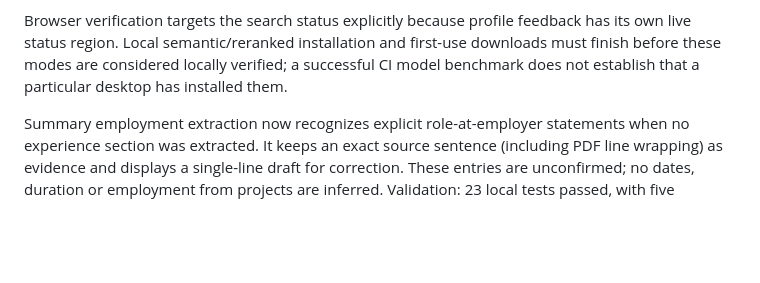
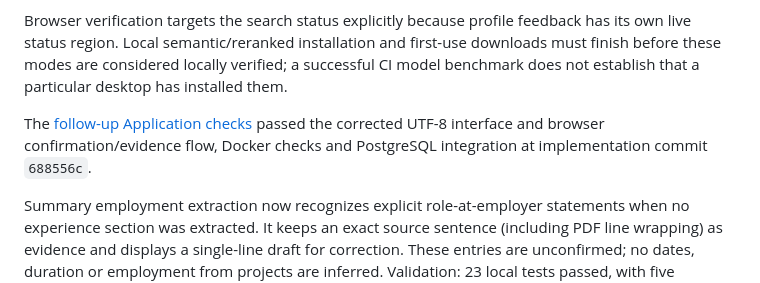
Before and after one commit to Raimal-Raja/jobmatch-ml-platform, a Markdown page: README.md, the part around the change. GitHub-like rendering; blank space fills up the shorter version.

Commit message:
Record passing browser and integration follow-up checks

```diff
--- a/README.md
+++ b/README.md
@@ -230,6 +230,8 @@ The interface now disables semantic/reranked choices when their optional model d
 
 Browser verification targets the search status explicitly because profile feedback has its own live status region. Local semantic/reranked installation and first-use downloads must finish before these modes are considered locally verified; a successful CI model benchmark does not establish that a particular desktop has installed them.
 
+The [follow-up Application checks](https://github.com/Raimal-Raja/jobmatch-ml-platform/actions/runs/37607925398) passed the corrected UTF-8 interface and browser confirmation/evidence flow, Docker checks and PostgreSQL integration at implementation commit `688556c`.
+
 Summary employment extraction now recognizes explicit role-at-employer statements when no experience section was extracted. It keeps an exact source sentence (including PDF line wrapping) as evidence and displays a single-line draft for correction. These entries are unconfirmed; no dates, duration or employment from projects are inferred. Validation: 23 local tests passed, with five optional model/database tests skipped, including a regression check for wrapped summary statements.
 
 PDF selection, extraction, profile confirmation and job search are separate actions. Upload feedback now appears beside the profile controls, including extraction progress and the next action. Common headings such as `Professional Summary`, `Key Projects` and `Education & Certifications` are recognized. Combined education/certification entries remain source lines requiring review, and projects are not converted into employment experience. Existing confirmed profiles are preserved; parser changes apply to new imports. Validation: 22 local tests passed, with five optional model/database tests skipped.
```
